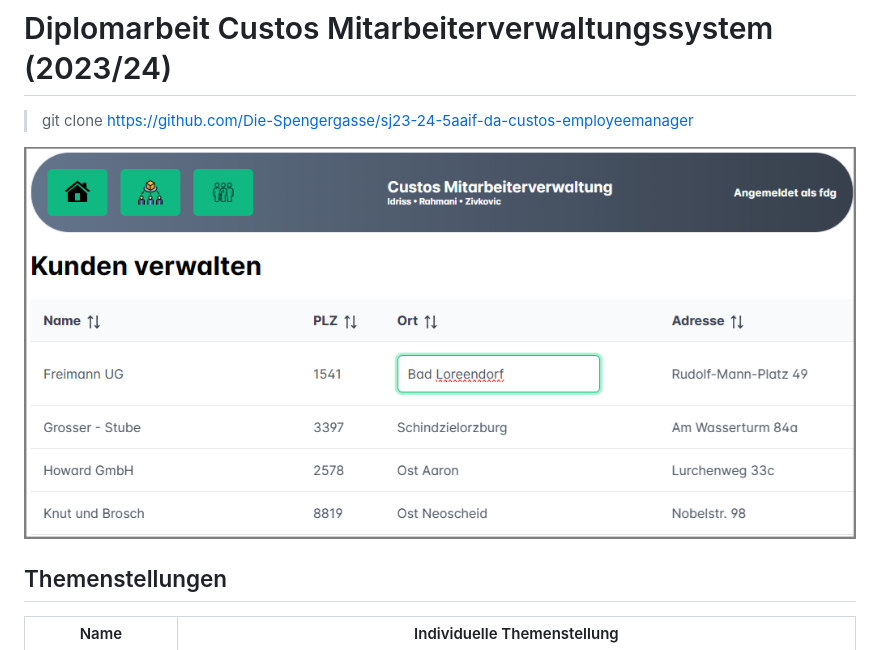
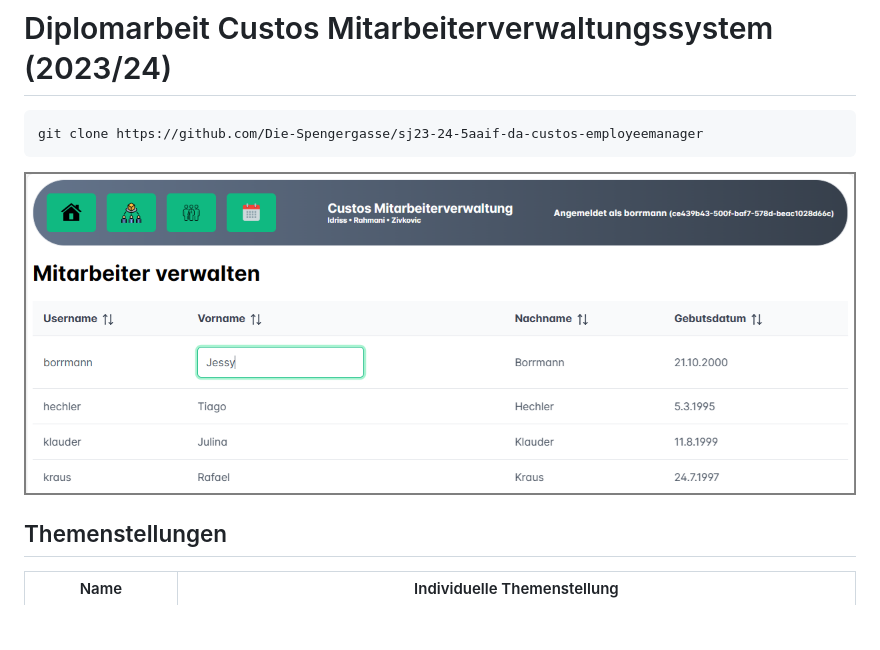
Before and after one commit to Die-Spengergasse/sj23-24-5aaif-da-custos-employeemanager, a Markdown page: README.md, the part around the change. Rendered like a GitHub page; pictures changed too: screenshot_1924.png (added), screenshow_1945.png (deleted); blank space fills up the shorter version.

````diff
--- a/README.md
+++ b/README.md
@@ -1,8 +1,10 @@
 # Diplomarbeit Custos Mitarbeiterverwaltungssystem (2023/24)
 
-> git clone https://github.com/Die-Spengergasse/sj23-24-5aaif-da-custos-employeemanager
+```
+git clone https://github.com/Die-Spengergasse/sj23-24-5aaif-da-custos-employeemanager
+```
 
-![](screenshow_1945.png)
+![](screenshot_1924.png)
 
 ## Themenstellungen
 
````
Also changed, not shown: 10 other files.
